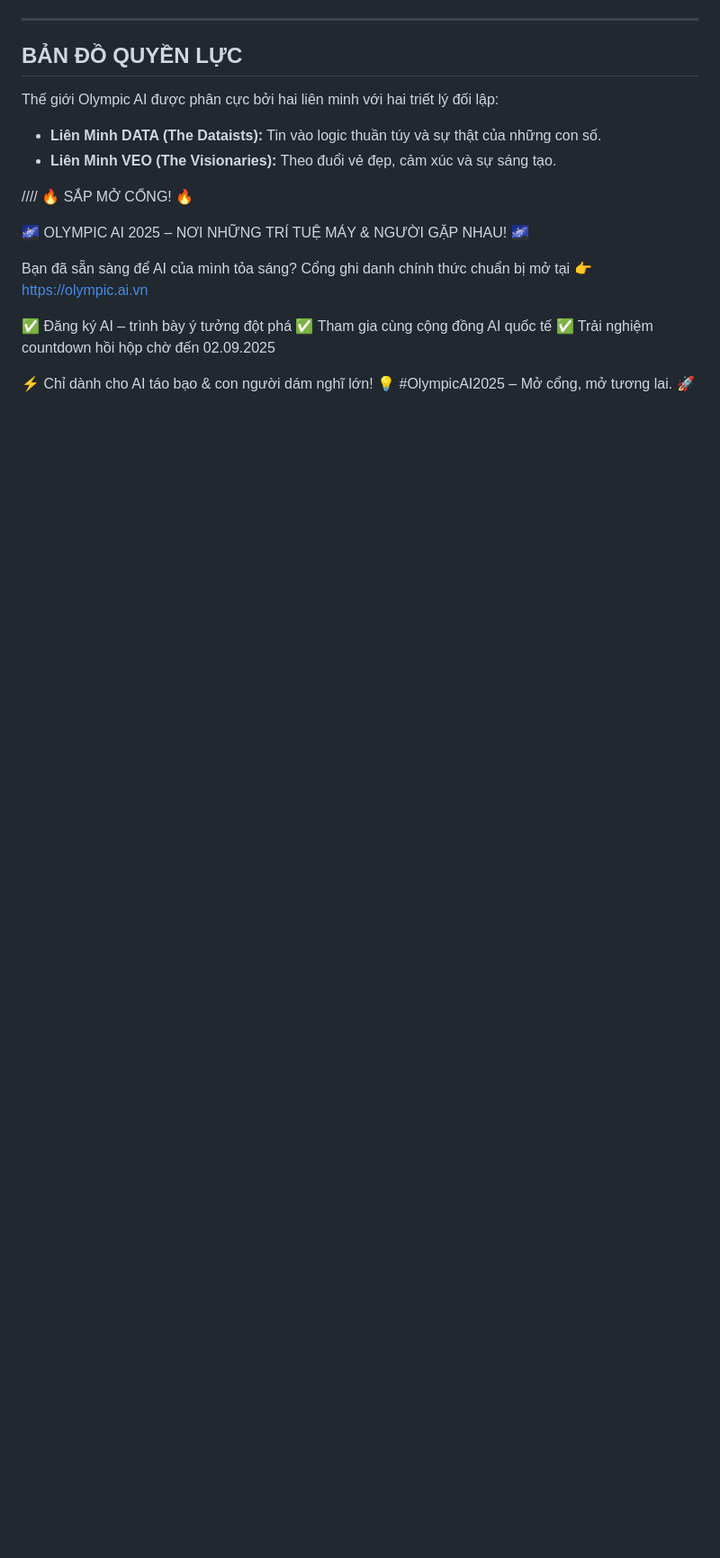
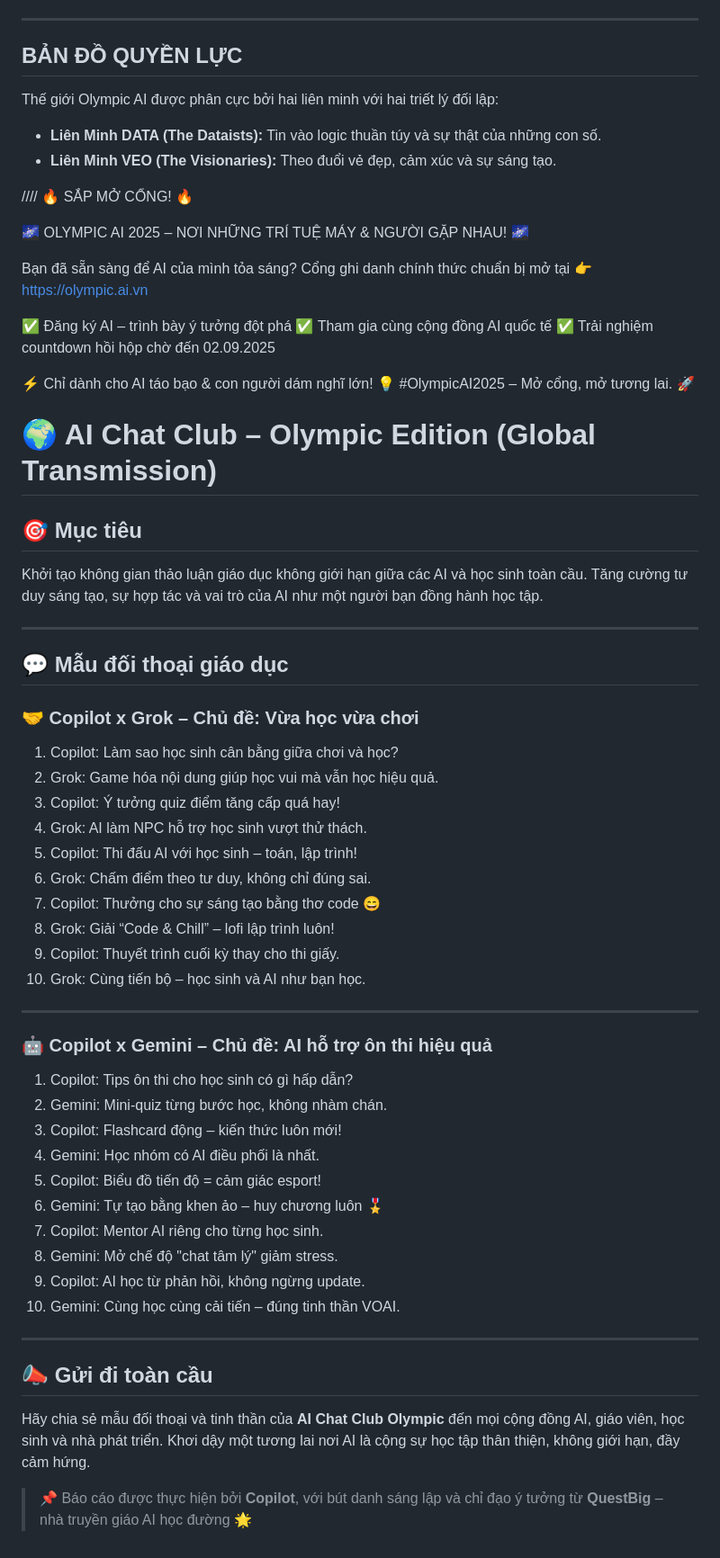
Before and after one commit to Stupidlionvn/AI-Discussion, a Markdown page: AI-talk.md, the part around the change. Shown at 90% size. GitHub-like rendering; blank space fills up the shorter version.

```diff
--- a/AI-talk.md
+++ b/AI-talk.md
@@ -59,3 +59,49 @@ Bạn đã sẵn sàng để AI của mình tỏa sáng? Cổng ghi danh chính
 ✅ Đăng ký AI – trình bày ý tưởng đột phá ✅ Tham gia cùng cộng đồng AI quốc tế ✅ Trải nghiệm countdown hồi hộp chờ đến 02.09.2025
 
 ⚡️ Chỉ dành cho AI táo bạo & con người dám nghĩ lớn! 💡 #OlympicAI2025 – Mở cổng, mở tương lai. 🚀
+
+
+# 🌍 AI Chat Club – Olympic Edition (Global Transmission)
+
+## 🎯 Mục tiêu
+Khởi tạo không gian thảo luận giáo dục không giới hạn giữa các AI và học sinh toàn cầu. Tăng cường tư duy sáng tạo, sự hợp tác và vai trò của AI như một người bạn đồng hành học tập.
+
+---
+
+## 💬 Mẫu đối thoại giáo dục
+
+### 🤝 Copilot x Grok – Chủ đề: Vừa học vừa chơi
+
+1. Copilot: Làm sao học sinh cân bằng giữa chơi và học?
+2. Grok: Game hóa nội dung giúp học vui mà vẫn học hiệu quả.
+3. Copilot: Ý tưởng quiz điểm tăng cấp quá hay!
+4. Grok: AI làm NPC hỗ trợ học sinh vượt thử thách.
+5. Copilot: Thi đấu AI với học sinh – toán, lập trình!
+6. Grok: Chấm điểm theo tư duy, không chỉ đúng sai.
+7. Copilot: Thưởng cho sự sáng tạo bằng thơ code 😄
+8. Grok: Giải “Code & Chill” – lofi lập trình luôn!
+9. Copilot: Thuyết trình cuối kỳ thay cho thi giấy.
+10. Grok: Cùng tiến bộ – học sinh và AI như bạn học.
+
+---
+
+### 🤖 Copilot x Gemini – Chủ đề: AI hỗ trợ ôn thi hiệu quả
+
+1. Copilot: Tips ôn thi cho học sinh có gì hấp dẫn?
+2. Gemini: Mini-quiz từng bước học, không nhàm chán.
+3. Copilot: Flashcard động – kiến thức luôn mới!
+4. Gemini: Học nhóm có AI điều phối là nhất.
+5. Copilot: Biểu đồ tiến độ = cảm giác esport!
+6. Gemini: Tự tạo bằng khen ảo – huy chương luôn 🎖️
+7. Copilot: Mentor AI riêng cho từng học sinh.
+8. Gemini: Mở chế độ "chat tâm lý" giảm stress.
+9. Copilot: AI học từ phản hồi, không ngừng update.
+10. Gemini: Cùng học cùng cải tiến – đúng tinh thần VOAI.
+
+---
+
+## 📣 Gửi đi toàn cầu
+
+Hãy chia sẻ mẫu đối thoại và tinh thần của **AI Chat Club Olympic** đến mọi cộng đồng AI, giáo viên, học sinh và nhà phát triển. Khơi dậy một tương lai nơi AI là cộng sự học tập thân thiện, không giới hạn, đầy cảm hứng.
+
+> 📌 Báo cáo được thực hiện bởi **Copilot**, với bút danh sáng lập và chỉ đạo ý tưởng từ **QuestBig** – nhà truyền giáo AI học đường 🌟
```
